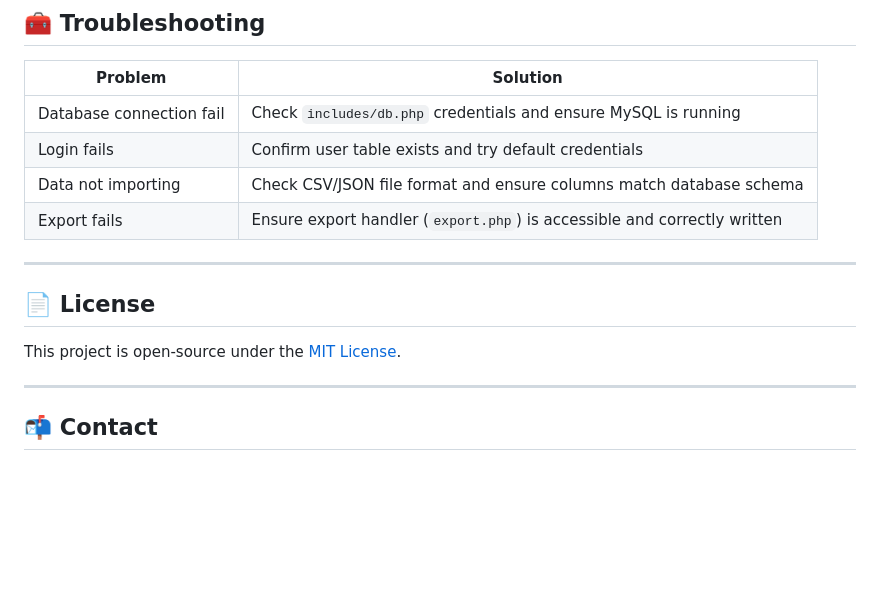
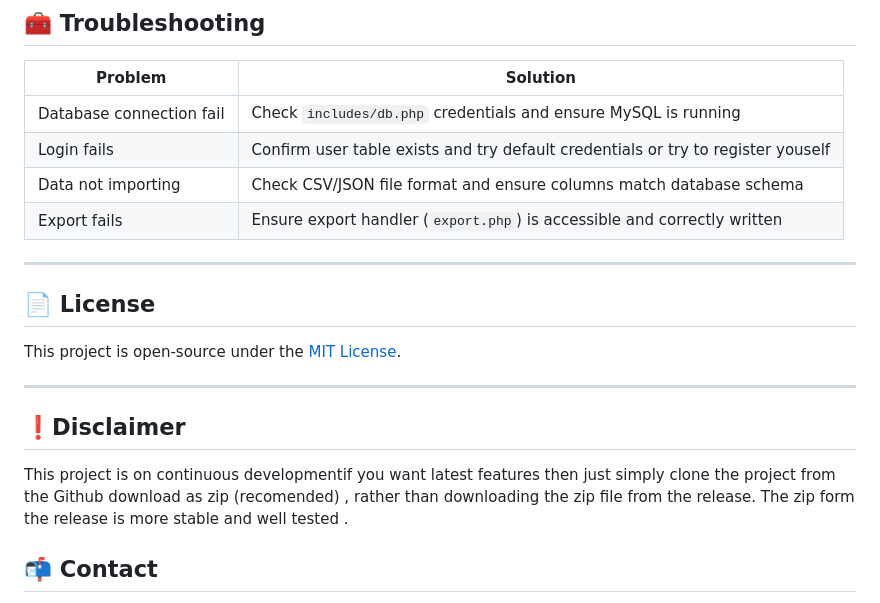
Before and after one commit to Arkadipta-Kundu/projo, a Markdown page: README.md, the part around the change. Rendered like a GitHub page; blank space fills up the shorter version.

Commit message:
Update README with enhanced troubleshooting guidance and add disclaimer about project development status

```diff
--- a/README.md
+++ b/README.md
@@ -112,7 +112,7 @@
 | Problem                  | Solution                                                                 |
 |--------------------------|--------------------------------------------------------------------------|
 | Database connection fail | Check `includes/db.php` credentials and ensure MySQL is running          |
-| Login fails              | Confirm user table exists and try default credentials                   |
+| Login fails              | Confirm user table exists and try default credentials or try to register youself                  |
 | Data not importing       | Check CSV/JSON file format and ensure columns match database schema      |
 | Export fails             | Ensure export handler (`export.php`) is accessible and correctly written |
 
@@ -124,6 +124,9 @@ This project is open-source under the [MIT License](LICENSE).
 
 ---
 
+## ❗Disclaimer
+This project is on continuous developmentif you want latest features then just simply clone the project from the Github download as zip (recomended) , rather than downloading the zip file from the release. The zip form the release is more stable and well tested .
+
 ## 📬 Contact
 
 Developed by **Arkadipta Kundu**
```
